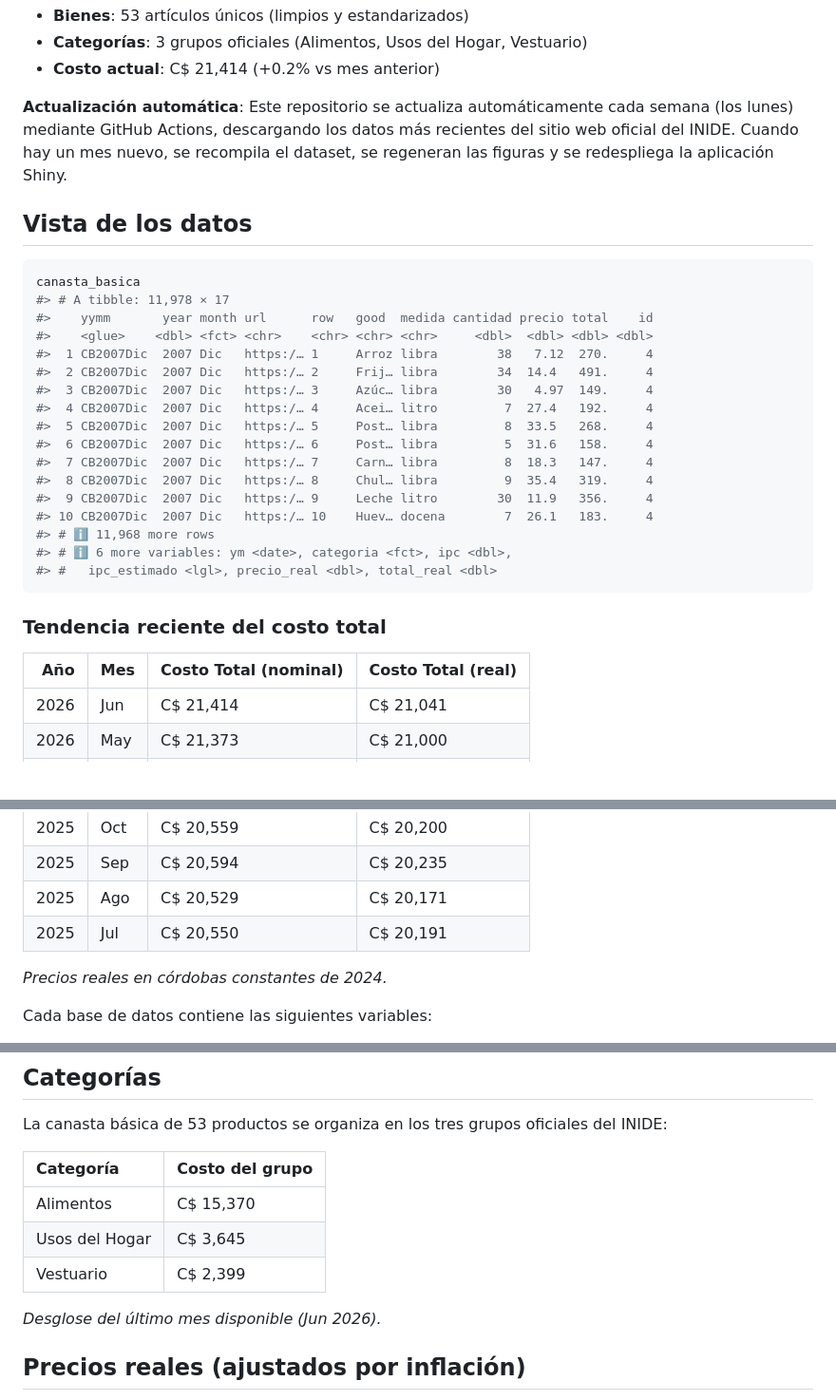
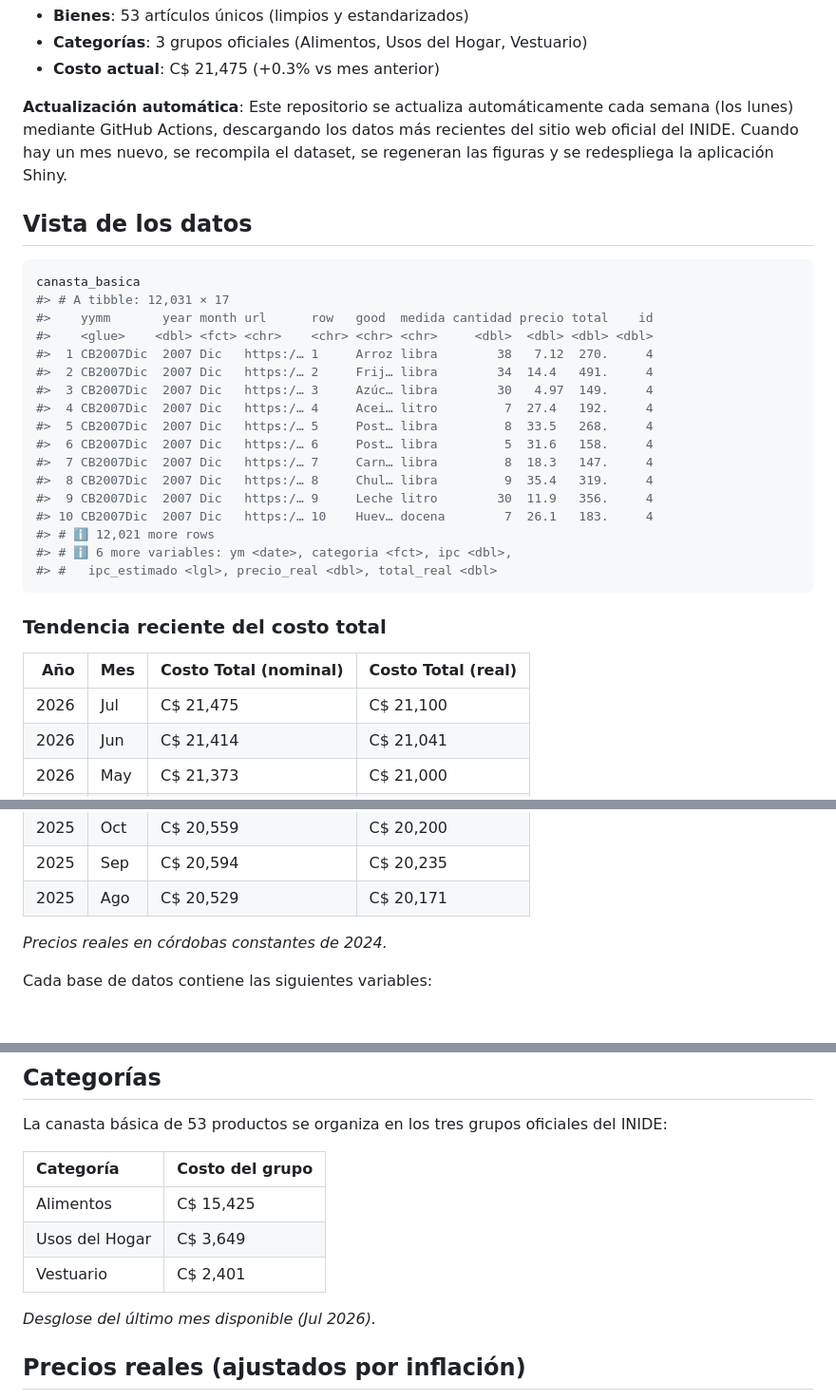
Before and after one commit to RRMaximiliano/inide-canasta-basica, a Markdown page: README.md, 3 parts joined by grey strips. Shown at 95% size. Rendered like a GitHub page; blank space fills up the shorter version.

Commit message:
Update canasta básica data, plots, and README - 2026-08-17

````diff
--- a/README.md
+++ b/README.md
@@ -24,6 +24,6 @@ Recolecta y visualiza automáticamente los datos de precios de la canasta básic
 - **Bienes**: 53 artículos únicos (limpios y estandarizados)
 - **Categorías**: 3 grupos oficiales (Alimentos, Usos del Hogar, Vestuario)
-- **Costo actual**: C$ 21,414 (+0.2% vs mes anterior)
+- **Costo actual**: C$ 21,475 (+0.3% vs mes anterior)
 
 **Actualización automática**: Este repositorio se actualiza automáticamente cada semana (los lunes) mediante GitHub Actions, descargando los datos más recientes del sitio web oficial del INIDE. Cuando hay un mes nuevo, se recompila el dataset, se regeneran las figuras y se redespliega la aplicación Shiny.
 
@@ -32,7 +32,7 @@ Recolecta y visualiza automáticamente los datos de precios de la canasta básic
 
 ``` r
 canasta_basica
-#> # A tibble: 11,978 × 17
+#> # A tibble: 12,031 × 17
 #>    yymm       year month url      row   good  medida cantidad precio total    id
 #>    <glue>    <dbl> <fct> <chr>    <chr> <chr> <chr>     <dbl>  <dbl> <dbl> <dbl>
 #>  1 CB2007Dic  2007 Dic   https:/… 1     Arroz libra        38   7.12  270.     4
@@ -45,7 +45,7 @@ canasta_basica
 #>  8 CB2007Dic  2007 Dic   https:/… 8     Chul… libra         9  35.4   319.     4
 #>  9 CB2007Dic  2007 Dic   https:/… 9     Leche litro        30  11.9   356.     4
 #> 10 CB2007Dic  2007 Dic   https:/… 10    Huev… docena        7  26.1   183.     4
-#> # ℹ 11,968 more rows
+#> # ℹ 12,021 more rows
 #> # ℹ 6 more variables: ym <date>, categoria <fct>, ipc <dbl>,
 #> #   ipc_estimado <lgl>, precio_real <dbl>, total_real <dbl>
 ```
@@ -56,6 +56,7 @@ canasta_basica
 
 |  Año|Mes |Costo Total (nominal) |Costo Total (real) |
 |----:|:---|:---------------------|:------------------|
+| 2026|Jul |C$ 21,475             |C$ 21,100          |
 | 2026|Jun |C$ 21,414             |C$ 21,041          |
 | 2026|May |C$ 21,373             |C$ 21,000          |
 | 2026|Abr |C$ 21,246             |C$ 20,875          |
@@ -67,7 +68,6 @@ canasta_basica
 | 2025|Oct |C$ 20,559             |C$ 20,200          |
 | 2025|Sep |C$ 20,594             |C$ 20,235          |
 | 2025|Ago |C$ 20,529             |C$ 20,171          |
-| 2025|Jul |C$ 20,550             |C$ 20,191          |
 
 
 
@@ -103,13 +103,13 @@ La canasta básica de 53 productos se organiza en los tres grupos oficiales del
 
 |Categoría      |Costo del grupo |
 |:--------------|:---------------|
-|Alimentos      |C$ 15,370       |
-|Usos del Hogar |C$  3,645       |
-|Vestuario      |C$  2,399       |
+|Alimentos      |C$ 15,425       |
+|Usos del Hogar |C$  3,649       |
+|Vestuario      |C$  2,401       |
 
 
 
-*Desglose del último mes disponible (Jun 2026).*
+*Desglose del último mes disponible (Jul 2026).*
 
 ## Precios reales (ajustados por inflación)
 
````
Also changed, not shown: other parts of README.md (+4 -4 lines), figures/arroz.png, figures/canasta_basica.png, figures/canasta_categoria.png, figures/canasta_nominal_real.png, figures/queso_seco.png, 6 other files.
